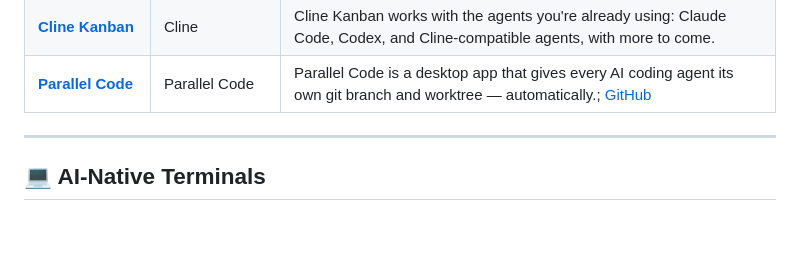
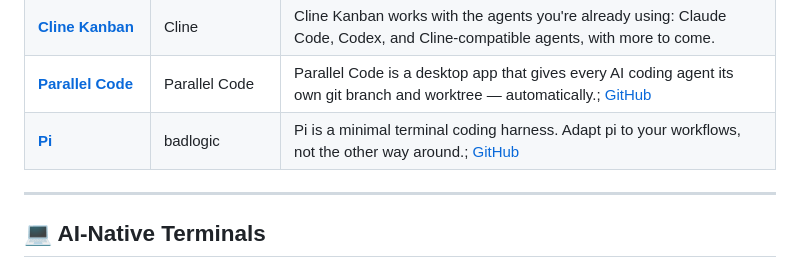
Before and after one commit to QAInsights/awesome-ai-tools, a Markdown page: README.md, the part around the change. Rendered like a GitHub page; blank space fills up the shorter version.

Commit message:
docs(readme): add Pi to directory

```diff
--- a/README.md
+++ b/README.md
@@ -97,6 +97,7 @@ AI coding agents that live in your terminal or command line.
 | **[AdaL](https://sylph.ai/)** | Sylph | Autonomous developer agent for the CLI |
 | **[Cline Kanban](https://cline.bot/kanban)** | Cline | Cline Kanban works with the agents you're already using: Claude Code, Codex, and Cline-compatible agents, with more to come. |
 | **[Parallel Code](https://parallelcode.app/)** | Parallel Code | Parallel Code is a desktop app that gives every AI coding agent its own git branch and worktree — automatically.; [GitHub](https://github.com/johannesjo/parallel-code) |
+| **[Pi](https://pi.dev/)** | badlogic | Pi is a minimal terminal coding harness. Adapt pi to your workflows, not the other way around.; [GitHub](https://github.com/badlogic/pi-mono/tree/main/packages/coding-agent) |
 
 ---
 
```
